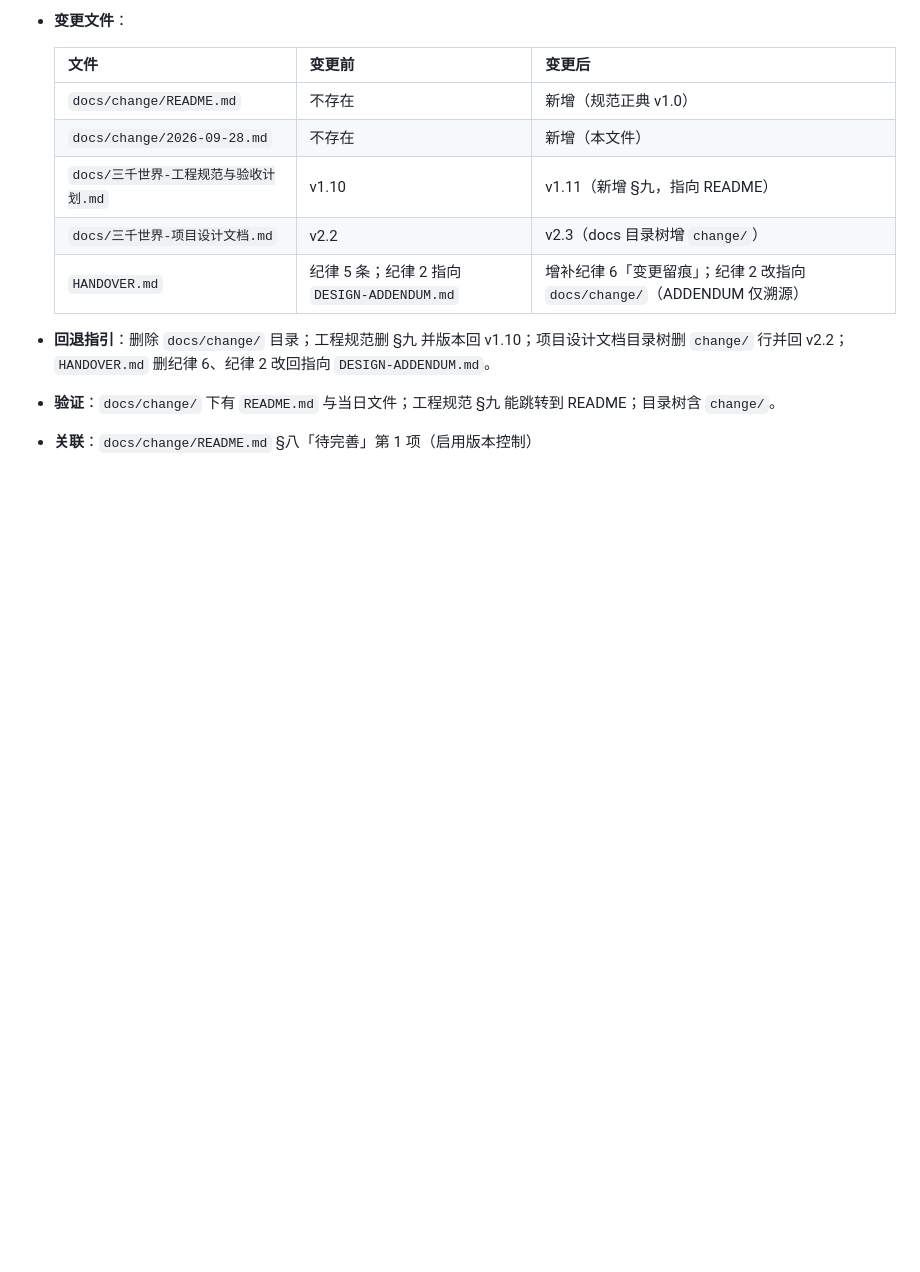
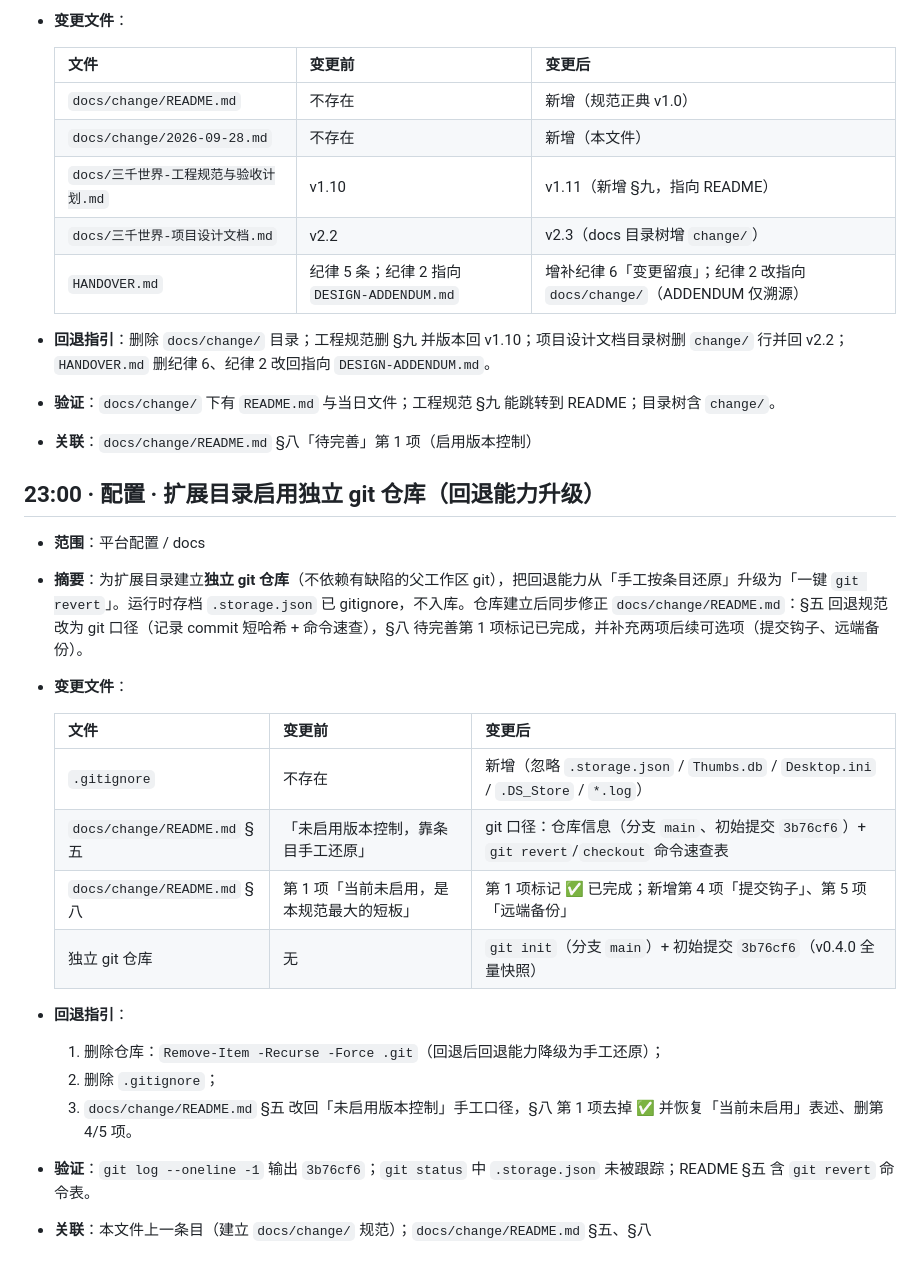
Before and after one commit to AvalonLee/x-hub-sanqian-world, a Markdown page: docs/change/2026-09-28.md, the part around the change. Rendered like a GitHub page; blank space fills up the shorter version.

Commit message:
配置 · 扩展目录启用独立 git 仓库（回退能力升级）

```diff
--- a/docs/change/2026-09-28.md
+++ b/docs/change/2026-09-28.md
@@ -101,3 +101,23 @@
 - **回退指引**：删除 `docs/change/` 目录；工程规范删 §九 并版本回 v1.10；项目设计文档目录树删 `change/` 行并回 v2.2；`HANDOVER.md` 删纪律 6、纪律 2 改回指向 `DESIGN-ADDENDUM.md`。
 - **验证**：`docs/change/` 下有 `README.md` 与当日文件；工程规范 §九 能跳转到 README；目录树含 `change/`。
 - **关联**：`docs/change/README.md` §八「待完善」第 1 项（启用版本控制）
+
+## 23:00 · 配置 · 扩展目录启用独立 git 仓库（回退能力升级）
+
+- **范围**：平台配置 / docs
+- **摘要**：为扩展目录建立**独立 git 仓库**（不依赖有缺陷的父工作区 git），把回退能力从「手工按条目还原」升级为「一键 `git revert`」。运行时存档 `.storage.json` 已 gitignore，不入库。仓库建立后同步修正 `docs/change/README.md`：§五 回退规范改为 git 口径（记录 commit 短哈希 + 命令速查），§八 待完善第 1 项标记已完成，并补充两项后续可选项（提交钩子、远端备份）。
+- **变更文件**：
+
+  | 文件 | 变更前 | 变更后 |
+  |---|---|---|
+  | `.gitignore` | 不存在 | 新增（忽略 `.storage.json` / `Thumbs.db` / `Desktop.ini` / `.DS_Store` / `*.log`） |
+  | `docs/change/README.md` §五 | 「未启用版本控制，靠条目手工还原」 | git 口径：仓库信息（分支 `main`、初始提交 `3b76cf6`）+ `git revert`/`checkout` 命令速查表 |
+  | `docs/change/README.md` §八 | 第 1 项「当前未启用，是本规范最大的短板」 | 第 1 项标记 ✅ 已完成；新增第 4 项「提交钩子」、第 5 项「远端备份」 |
+  | 独立 git 仓库 | 无 | `git init`（分支 `main`）+ 初始提交 `3b76cf6`（v0.4.0 全量快照） |
+
+- **回退指引**：
+  1. 删除仓库：`Remove-Item -Recurse -Force .git`（回退后回退能力降级为手工还原）；
+  2. 删除 `.gitignore`；
+  3. `docs/change/README.md` §五 改回「未启用版本控制」手工口径，§八 第 1 项去掉 ✅ 并恢复「当前未启用」表述、删第 4/5 项。
+- **验证**：`git log --oneline -1` 输出 `3b76cf6`；`git status` 中 `.storage.json` 未被跟踪；README §五 含 `git revert` 命令表。
+- **关联**：本文件上一条目（建立 `docs/change/` 规范）；`docs/change/README.md` §五、§八
```
Also changed, not shown: docs/change/README.md (+18 -8 lines).
